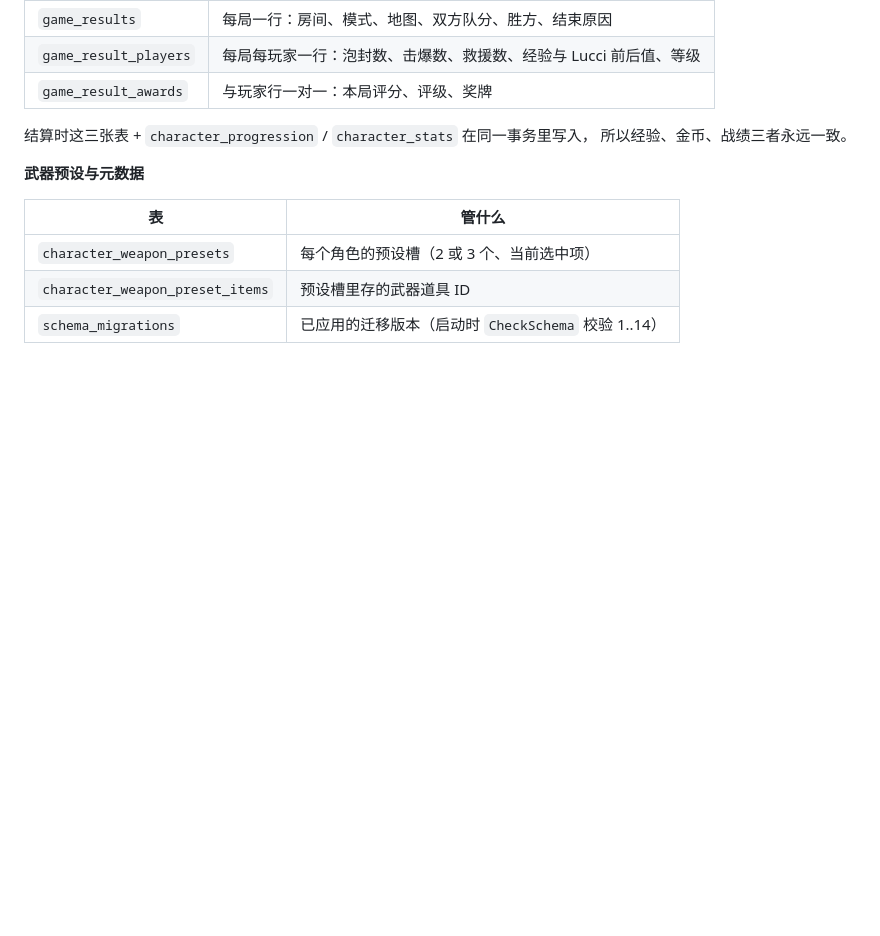
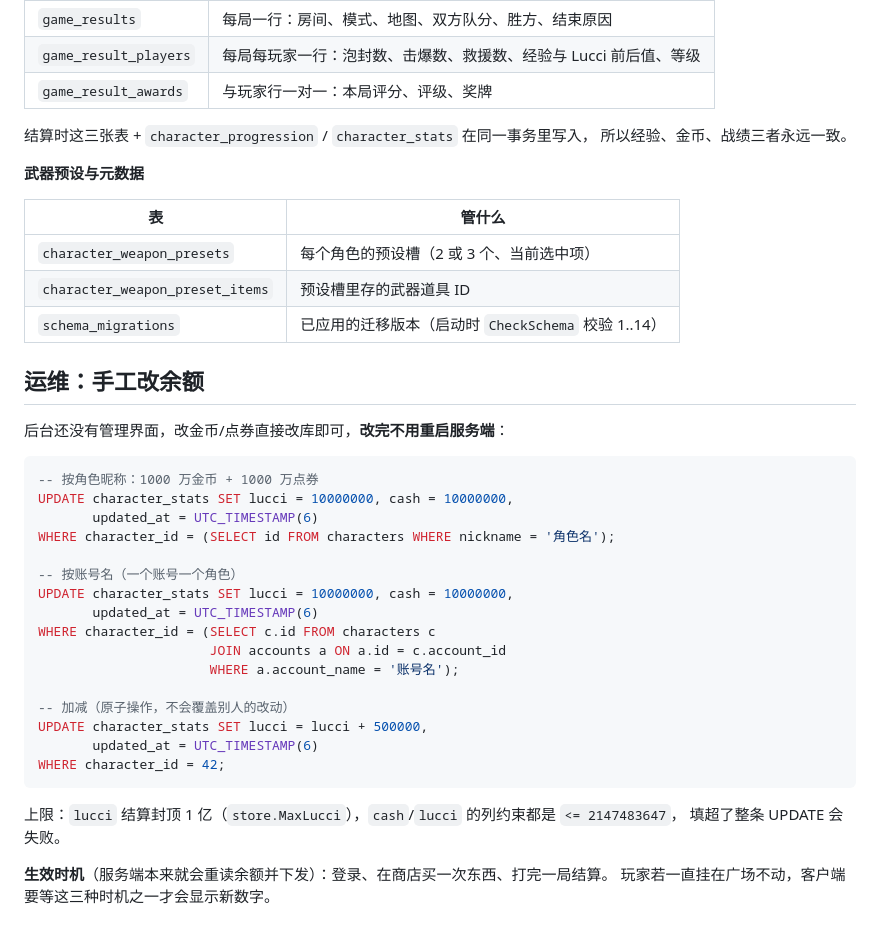
Before and after one commit to kanomahoro/bf-cn0261-go-server, a Markdown page: docs/database.md, the part around the change. GitHub-like rendering; blank space fills up the shorter version.

Commit message:
docs: how to change a character's balance by hand
The admin console is not built yet, so record the SQL and the three moments the
server already reloads a balance, instead of adding a write path nobody asked for.

````diff
--- a/docs/database.md
+++ b/docs/database.md
@@ -77,3 +77,32 @@
 | `character_weapon_presets` | 每个角色的预设槽（2 或 3 个、当前选中项） |
 | `character_weapon_preset_items` | 预设槽里存的武器道具 ID |
 | `schema_migrations` | 已应用的迁移版本（启动时 `CheckSchema` 校验 1..14） |
+
+## 运维：手工改余额
+
+后台还没有管理界面，改金币/点券直接改库即可，**改完不用重启服务端**：
+
+```sql
+-- 按角色昵称：1000 万金币 + 1000 万点券
+UPDATE character_stats SET lucci = 10000000, cash = 10000000,
+       updated_at = UTC_TIMESTAMP(6)
+WHERE character_id = (SELECT id FROM characters WHERE nickname = '角色名');
+
+-- 按账号名（一个账号一个角色）
+UPDATE character_stats SET lucci = 10000000, cash = 10000000,
+       updated_at = UTC_TIMESTAMP(6)
+WHERE character_id = (SELECT c.id FROM characters c
+                      JOIN accounts a ON a.id = c.account_id
+                      WHERE a.account_name = '账号名');
+
+-- 加减（原子操作，不会覆盖别人的改动）
+UPDATE character_stats SET lucci = lucci + 500000,
+       updated_at = UTC_TIMESTAMP(6)
+WHERE character_id = 42;
+```
+
+上限：`lucci` 结算封顶 1 亿（`store.MaxLucci`），`cash`/`lucci` 的列约束都是 `<= 2147483647`，
+填超了整条 UPDATE 会失败。
+
+**生效时机**（服务端本来就会重读余额并下发）：登录、在商店买一次东西、打完一局结算。
+玩家若一直挂在广场不动，客户端要等这三种时机之一才会显示新数字。
````
